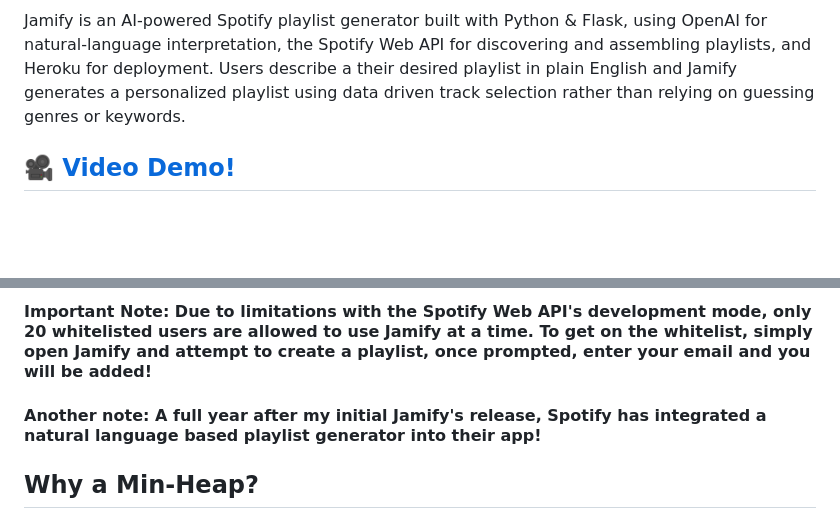
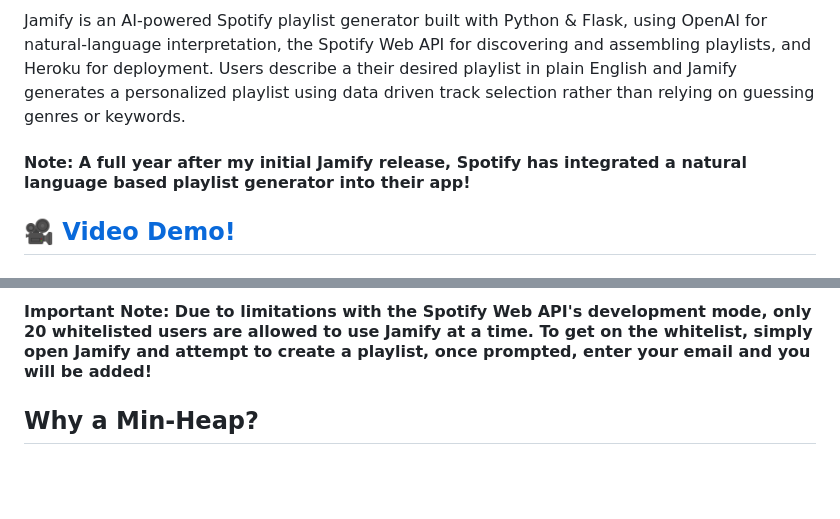
Before and after one commit to adriansimonn/Jamify, a Markdown page: README.md, 2 parts joined by grey strips. Rendered like a GitHub page; blank space fills up the shorter version.

```diff
--- a/README.md
+++ b/README.md
@@ -7,6 +7,7 @@
 
 Jamify is an AI-powered Spotify playlist generator built with Python & Flask, using OpenAI for natural-language interpretation, the Spotify Web API for discovering and assembling playlists, and Heroku for deployment.
 Users describe a their desired playlist in plain English and Jamify generates a personalized playlist using data driven track selection rather than relying on guessing genres or keywords.
+#### Note: A full year after my initial Jamify release, Spotify has integrated a natural language based playlist generator into their app!
 
 ## [🎥 Video Demo!](https://drive.google.com/file/d/1dzbnYg9hnm28ix4UWj7Xkb76HB2VM_yC/view?usp=sharing)
 
@@ -79,7 +80,6 @@ Email Service: Flask-Mail (for whitelist requests)
 
 ## [🔗 Jamify Link!](https://jamifymusic-a870f58d8b7c.herokuapp.com/)
 #### Important Note: Due to limitations with the Spotify Web API's development mode, only 20 whitelisted users are allowed to use Jamify at a time. To get on the whitelist, simply open Jamify and attempt to create a playlist, once prompted, enter your email and you will be added!
-#### Another note: A full year after my initial Jamify's release, Spotify has integrated a natural language based playlist generator into their app!
 
 ## Why a Min-Heap?
 When storing items by a certain value (in the case of Jamify, frequency of track IDs), the conventional way to access the elements with the highest values would be to pop from a Max-Heap or use sorting.
```
